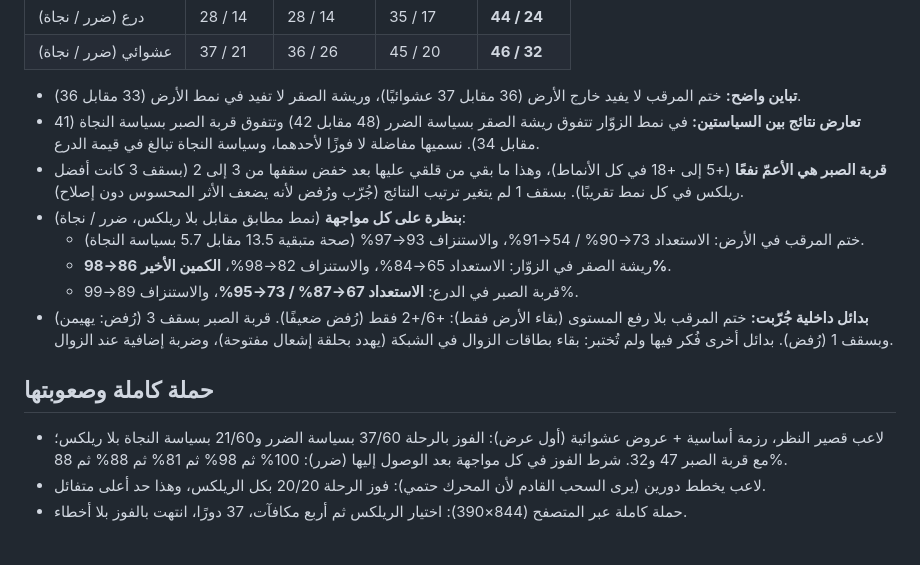
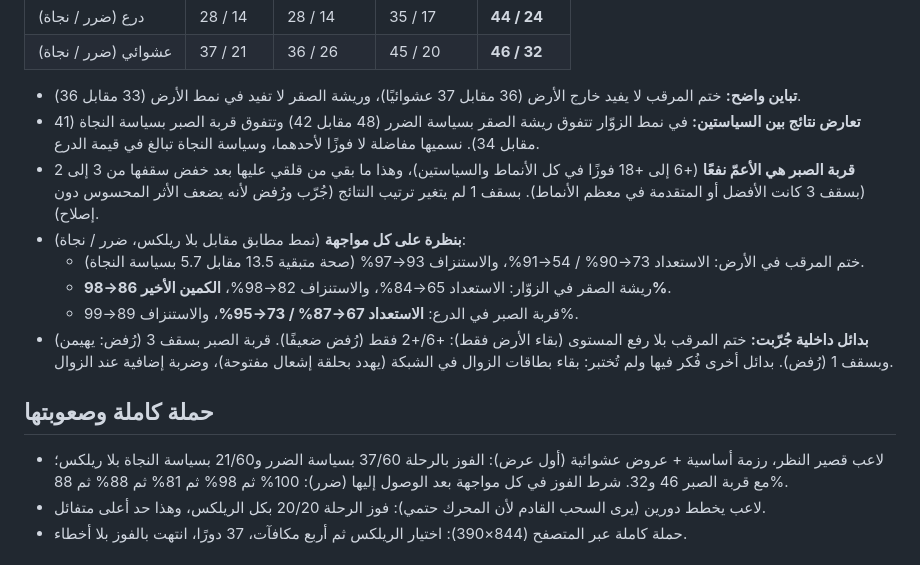
Before and after one commit to 7oossam/shanfare, a Markdown page: docs/design/PROGRESSION_V39.md, the part around the change. Rendered like a GitHub page.

Commit message:
Fix figures in progression doc
Co-Authored-By: Claude Sonnet 5.5 <noreply@anthropic.com>
Claude-Session: https://claude.ai/code/session_011d7vgBDWTZNaSgmDuDEJFf

```diff
--- a/docs/design/PROGRESSION_V39.md
+++ b/docs/design/PROGRESSION_V39.md
@@ -30,7 +30,7 @@
 
 - **تباين واضح:** ختم المرقب لا يفيد خارج الأرض (36 مقابل 37 عشوائيًا)، وريشة الصقر لا تفيد في نمط الأرض (33 مقابل 36).
 - **تعارض نتائج بين السياستين:** في نمط الزوّار تتفوق ريشة الصقر بسياسة الضرر (48 مقابل 42) وتتفوق قربة الصبر بسياسة النجاة (41 مقابل 34). نسميها مفاضلة لا فوزًا لأحدهما، وسياسة النجاة تبالغ في قيمة الدرع.
-- **قربة الصبر هي الأعمّ نفعًا** (+5 إلى +18 في كل الأنماط)، وهذا ما بقي من قلقي عليها بعد خفض سقفها من 3 إلى 2 (بسقف 3 كانت أفضل ريلكس في كل نمط تقريبًا). بسقف 1 لم يتغير ترتيب النتائج (جُرّب ورُفض لأنه يضعف الأثر المحسوس دون إصلاح).
+- **قربة الصبر هي الأعمّ نفعًا** (+6 إلى +18 فوزًا في كل الأنماط والسياستين)، وهذا ما بقي من قلقي عليها بعد خفض سقفها من 3 إلى 2 (بسقف 3 كانت الأفضل أو المتقدمة في معظم الأنماط). بسقف 1 لم يتغير ترتيب النتائج (جُرّب ورُفض لأنه يضعف الأثر المحسوس دون إصلاح).
 - **بنظرة على كل مواجهة** (نمط مطابق مقابل بلا ريلكس، ضرر / نجاة):
   - ختم المرقب في الأرض: الاستعداد 73→90% / 54→91%، والاستنزاف 93→97% (صحة متبقية 13.5 مقابل 5.7 بسياسة النجاة).
   - ريشة الصقر في الزوّار: الاستعداد 65→84%، والاستنزاف 82→98%، **الكمين الأخير 86→98%**.
@@ -38,7 +38,7 @@
 - **بدائل داخلية جُرّبت:** ختم المرقب بلا رفع المستوى (بقاء الأرض فقط): +6/+2 فقط (رُفض ضعيفًا). قربة الصبر بسقف 3 (رُفض: يهيمن) وبسقف 1 (رُفض). بدائل أخرى فُكر فيها ولم تُختبر: بقاء بطاقات الزوال في الشبكة (يهدد بحلقة إشعال مفتوحة)، وضربة إضافية عند الزوال.
 
 ## حملة كاملة وصعوبتها
-- لاعب قصير النظر، رزمة أساسية + عروض عشوائية (أول عرض): الفوز بالرحلة 37/60 بسياسة الضرر و21/60 بسياسة النجاة بلا ريلكس؛ مع قربة الصبر 47 و32. شرط الفوز في كل مواجهة بعد الوصول إليها (ضرر): 100% ثم 98% ثم 81% ثم 88% ثم 88%.
+- لاعب قصير النظر، رزمة أساسية + عروض عشوائية (أول عرض): الفوز بالرحلة 37/60 بسياسة الضرر و21/60 بسياسة النجاة بلا ريلكس؛ مع قربة الصبر 46 و32. شرط الفوز في كل مواجهة بعد الوصول إليها (ضرر): 100% ثم 98% ثم 81% ثم 88% ثم 88%.
 - لاعب يخطط دورين (يرى السحب القادم لأن المحرك حتمي): فوز الرحلة 20/20 بكل الريلكس، وهذا حد أعلى متفائل.
 - حملة كاملة عبر المتصفح (844×390): اختيار الريلكس ثم أربع مكافآت، 37 دورًا، انتهت بالفوز بلا أخطاء.
 
```
